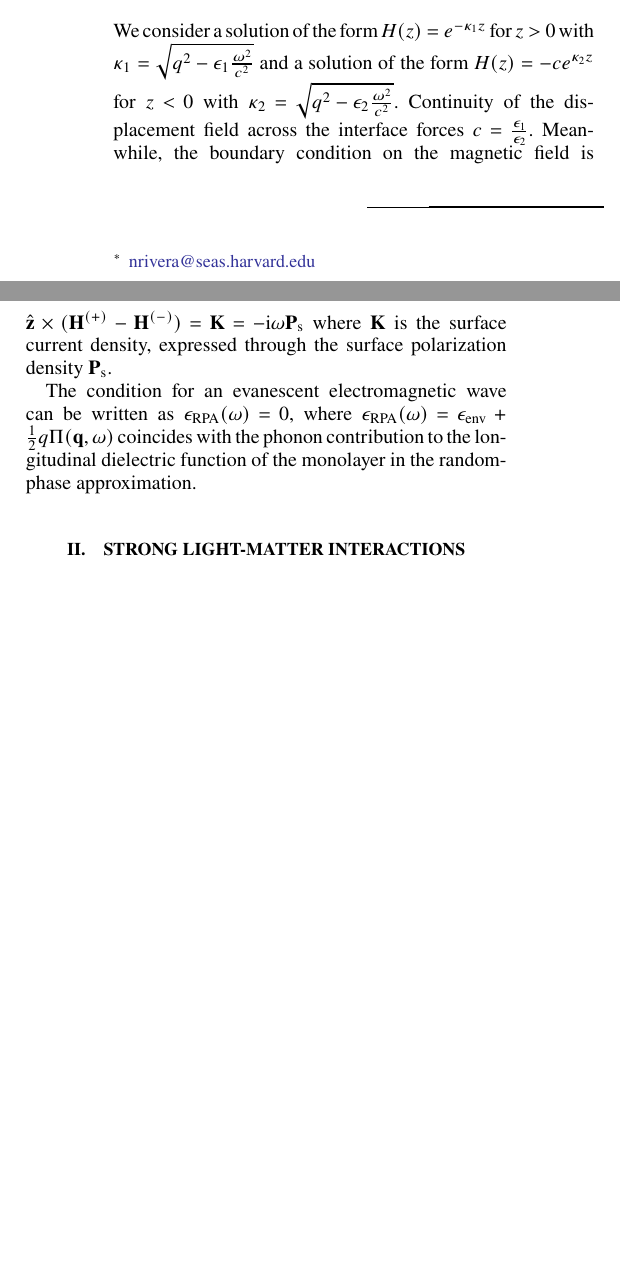
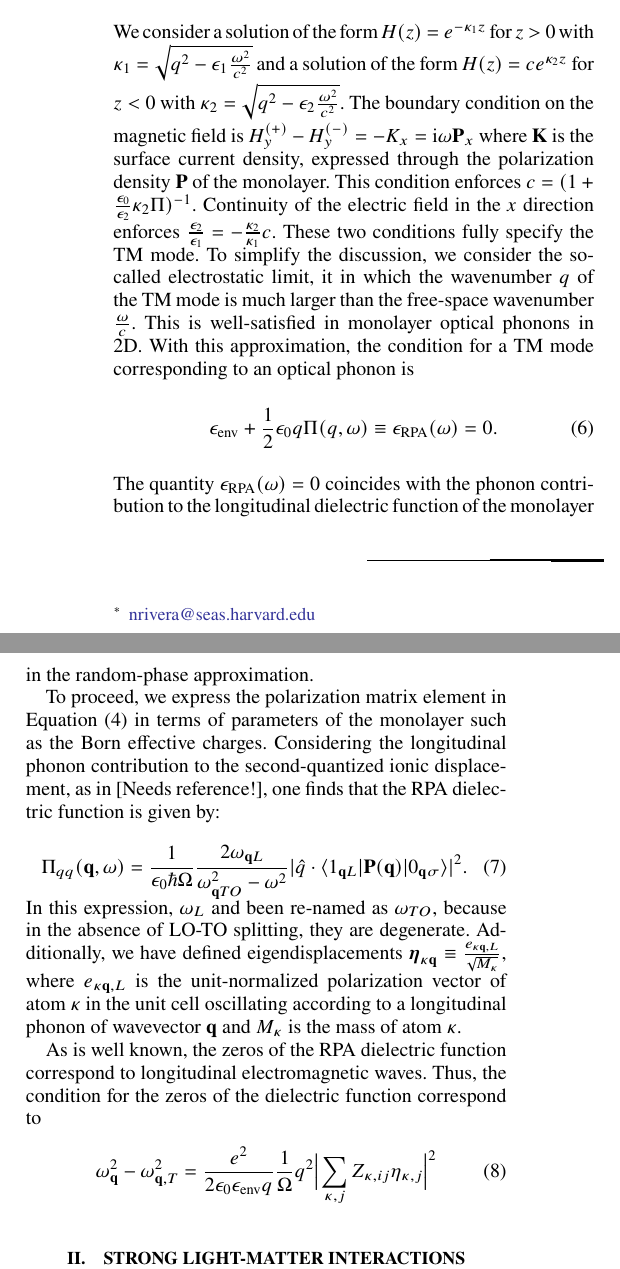
Before and after one commit to nrivera494/2d_phonon_polaritons, a LaTeX paper (paper.tex): two parts of the columns of page 2 of 2, joined at a grey line, cut so that both start at the same text, the shorter picture padded with empty space. Compiled offline with pdfLaTeX.

Commit message:
more theory section

```diff
--- a/paper.tex
+++ b/paper.tex
@@ -94,9 +94,22 @@ To relate the polarization-polarization response function to the electromagnetic
 To strip the analysis to its bare essentials, we consider optical phonon response with in-plane isotropy in the long-wavelength limit arising from in-plane LO oscillations. A relevant example of a system where these conditions are satisfied is in a hexagonal boron nitride monolayer, considering optical phonons in the so-called upper Reststrahlen band which in bulk spans the frequency range of 1360 to 1610 cm$^{-1}$. In a monolayer geometry with translation invariance and in-plane isotropy, the electromagnetic modes of Maxwell's equations can be composed into transverse magnetic (TM) and transverse electric (TE), where the magnetic or electric field respectively is transverse to the in-plane wavevector of the mode. In practice, it is the TM mode which is associated with highly confined electromagnetic waves that are of use in nanophotonics. TE waves are not supported at the same frequency as transverse magnetic waves, and require exotic conditions to be realized in two-dimensional materials. Given the isotropy, we may suppress indices from the response tensor. We may also consider without further loss of generality a TM mode with wavenumber $q$ along the $x$-direction in the monolayer and magnetic field $H(z)e^{iqx-i\omega t}$ along the $y$-direction of the monolayer. The direction transverse to the monolayer is denoted as $z$.  With these definitions in place, the Maxwell equation satisfied by the magnetic field is \begin{equation}\label{eq:2dmaxwell}
 \left(-\frac{\dd^2}{\dd{}z^2}+q^2-\epsilon_{\mathrm{env}}\frac{\omega^2}{c^2} \right)H(z) = 0.
 \end{equation}
-We consider a solution of the form $H(z) = e^{-\kappa_1 z}$ for $z > 0$ with $\kappa_1 = \sqrt{q^2-\epsilon_1\frac{\omega^2}{c^2}}$ and a solution of the form $H(z) = -ce^{\kappa_2 z}$ for $z < 0$ with $\kappa_2 = \sqrt{q^2-\epsilon_2\frac{\omega^2}{c^2}}$. Continuity of the displacement field across the interface forces $c = \frac{\epsilon_1}{\epsilon_2}$. Meanwhile, the boundary condition on the magnetic field is $\unitvec{z}\times(\mathbf{H}^{(+)}-\mathbf{H}^{(-)}) = \mathbf{K} = -\iu\omega\mathbf{P}_{\mathrm{s}}$ where $\mathbf{K}$ is the surface current density, expressed through the surface polarization density $\mathbf{P}_{\mathrm{s}}$.
+We consider a solution of the form $H(z) = e^{-\kappa_1 z}$ for $z > 0$ with $\kappa_1 = \sqrt{q^2-\epsilon_1\frac{\omega^2}{c^2}}$ and a solution of the form $H(z) = ce^{\kappa_2 z}$ for $z < 0$ with $\kappa_2 = \sqrt{q^2-\epsilon_2\frac{\omega^2}{c^2}}$. The boundary condition on the magnetic field is $H_y^{(+)}-H_y^{(-)} = -K_x = \iu\omega\mathbf{P}_x$ where $\mathbf{K}$ is the surface current density, expressed through the polarization density $\mathbf{P}$ of the monolayer. This condition enforces $c =(1+\frac{\epsilon_0}{\epsilon_2} \kappa_2\Pi)^{-1}$. Continuity of the electric field in the $x$ direction enforces $\frac{\epsilon_2}{\epsilon_1} = -\frac{\kappa_2}{\kappa_1}c$. These two conditions fully specify the TM mode. To simplify the discussion, we consider the so-called electrostatic limit, it in which the wavenumber $q$ of the TM mode is much larger than the free-space wavenumber $\frac{\omega}{c}$. This is well-satisfied in monolayer optical phonons in 2D. With this approximation, the condition for a TM mode corresponding to an optical phonon is
+\begin{equation}
+\epsilon_{\mathrm{env}} + \frac{1}{2}\epsilon_0 q \Pi(q,\omega) \equiv \epsilon_{\mathrm{RPA}}(\omega) = 0.
+\end{equation}
+The quantity $\epsilon_{\mathrm{RPA}}(\omega) = 0$ coincides with the phonon contribution to the longitudinal dielectric function of the monolayer in the random-phase approximation.
 
-The condition for an evanescent electromagnetic wave can be written as $\epsilon_{\mathrm{RPA}}(\omega) = 0$, where $\epsilon_{\mathrm{RPA}}(\omega) = \epsilon_{\mathrm{env}}+\frac{1}{2}q\Pi(\mathbf{q},\omega)$ coincides with the phonon contribution to the longitudinal dielectric function of the monolayer in the random-phase approximation.
+To proceed, we express the polarization matrix element in Equation (4) in terms of parameters of the monolayer such as the Born effective charges. Considering the longitudinal phonon contribution to the second-quantized ionic displacement, as in [Needs reference!], one finds that the RPA dielectric function is given by:
+\begin{equation}
+\Pi_{qq}(\mathbf{q},\omega) = \frac{1}{\epsilon_0\hbar\Omega} \frac{2\omega_{\mathbf{q}L}}{\omega^2_{\mathbf{q}TO}-\omega^2}|\hat{q}\cdot\langle 1_{\mathbf{q}L}|\mathbf{P}(\mathbf{q})|0_{\mathbf{q}\sigma}\rangle|^2.
+\end{equation}
+In this expression, $\omega_L$ and been re-named as $\omega_{TO}$, because in the absence of LO-TO splitting, they are degenerate. Additionally, we have defined eigendisplacements $\boldsymbol{\eta}_{\kappa\mathbf{q}}\equiv \frac{e_{\kappa\mathbf{q},L}}{\sqrt{M_{\kappa}}}$, where $e_{\kappa\mathbf{q},L}$ is the unit-normalized polarization vector of atom $\kappa$ in the unit cell oscillating according to a longitudinal phonon of wavevector $\mathbf{q}$ and $M_{\kappa}$ is the mass of atom $\kappa$.
+
+As is well known, the zeros of the RPA dielectric function correspond to longitudinal electromagnetic waves. Thus, the condition for the zeros of the dielectric function correspond to
+\begin{equation}
+\omega^2_{\mathbf{q}} - \omega^2_{\mathbf{q},T} = \frac{e^2}{2\epsilon_0\epsilon_{\mathrm{env}}q}\frac{1}{\Omega}q^2\Big|\sum\limits_{\kappa,j}Z_{\kappa,ij}\eta_{\kappa,j}  \Big|^2
+\end{equation}
 
 \section{Strong light-matter interactions enabled by 2D optical phonons}
 
```
Also changed, not shown: paper.pdf, paper.tex (6 more changed lines).
